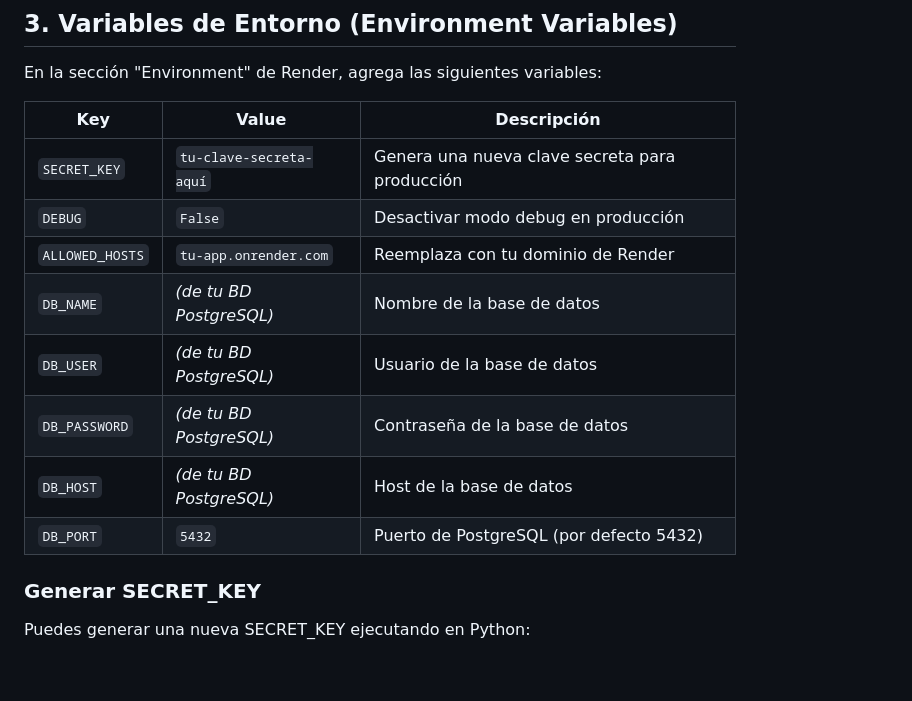
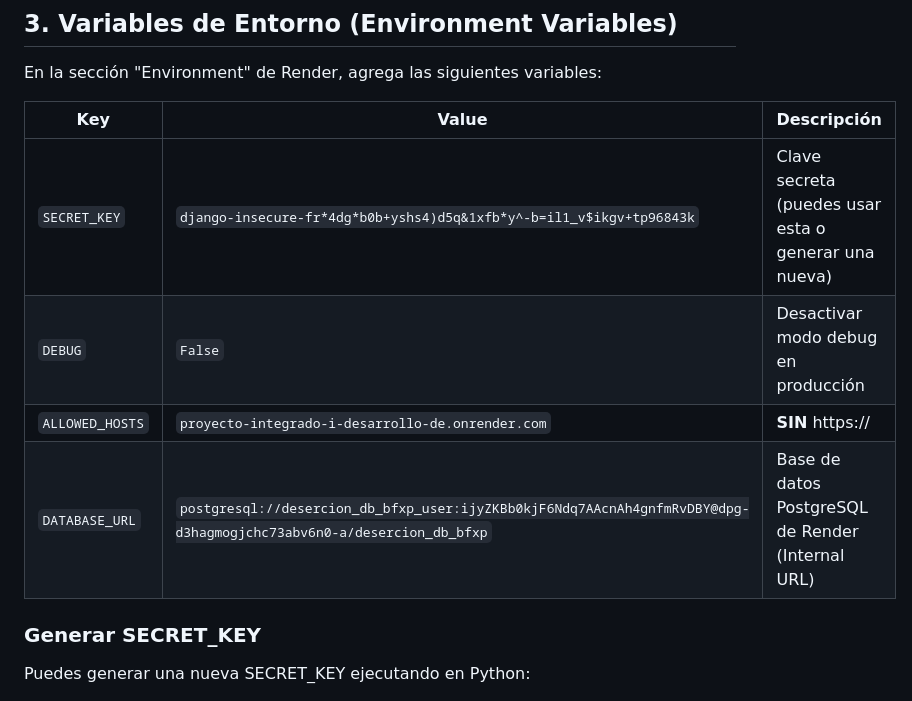
Before and after one commit to EstebanAdso/Proyecto-Integrado-I--Desarrollo-de-Aplicaciones, a Markdown page: DEPLOY_RENDER.md, the part around the change. GitHub-like rendering; blank space fills up the shorter version.

Commit message:
docs: actualiza variables de entorno para despliegue en Render con valores específicos

```diff
--- a/DEPLOY_RENDER.md
+++ b/DEPLOY_RENDER.md
@@ -42,14 +42,10 @@ En la sección "Environment" de Render, agrega las siguientes variables:
 
 | Key | Value | Descripción |
 |-----|-------|-------------|
-| `SECRET_KEY` | `tu-clave-secreta-aquí` | Genera una nueva clave secreta para producción |
+| `SECRET_KEY` | `django-insecure-fr*4dg*b0b+yshs4)d5q&1xfb*y^-b=il1_v$ikgv+tp96843k` | Clave secreta (puedes usar esta o generar una nueva) |
 | `DEBUG` | `False` | Desactivar modo debug en producción |
-| `ALLOWED_HOSTS` | `tu-app.onrender.com` | Reemplaza con tu dominio de Render |
-| `DB_NAME` | *(de tu BD PostgreSQL)* | Nombre de la base de datos |
-| `DB_USER` | *(de tu BD PostgreSQL)* | Usuario de la base de datos |
-| `DB_PASSWORD` | *(de tu BD PostgreSQL)* | Contraseña de la base de datos |
-| `DB_HOST` | *(de tu BD PostgreSQL)* | Host de la base de datos |
-| `DB_PORT` | `5432` | Puerto de PostgreSQL (por defecto 5432) |
+| `ALLOWED_HOSTS` | `proyecto-integrado-i-desarrollo-de.onrender.com` | **SIN** https:// |
+| `DATABASE_URL` | `postgresql://desercion_db_bfxp_user:ijyZKBb0kjF6Ndq7AAcnAh4gnfmRvDBY@dpg-d3hagmogjchc73abv6n0-a/desercion_db_bfxp` | Base de datos PostgreSQL de Render (Internal URL) |
 
 ### Generar SECRET_KEY
 
```
